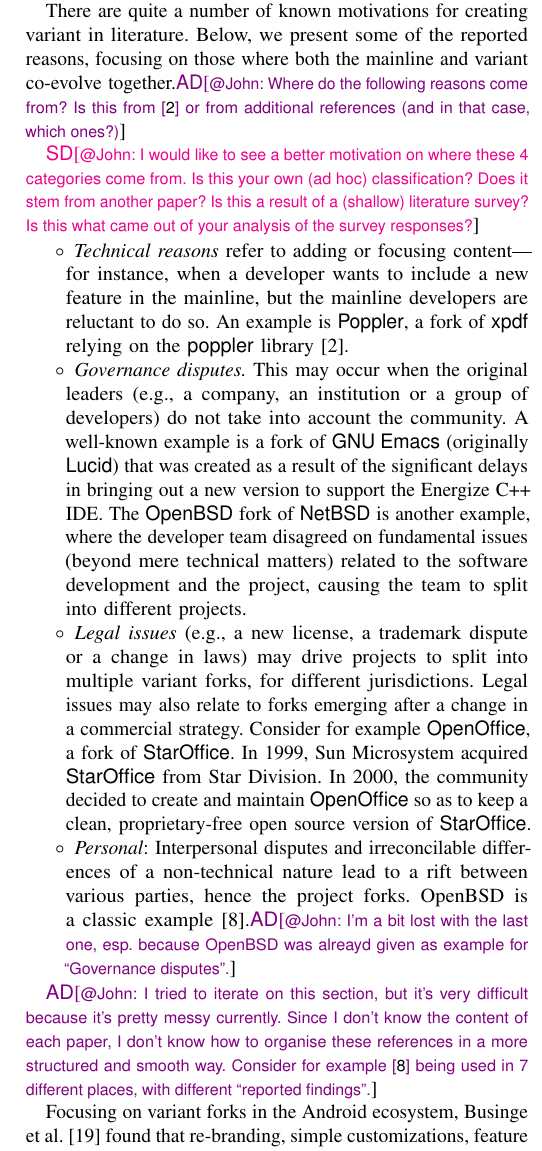
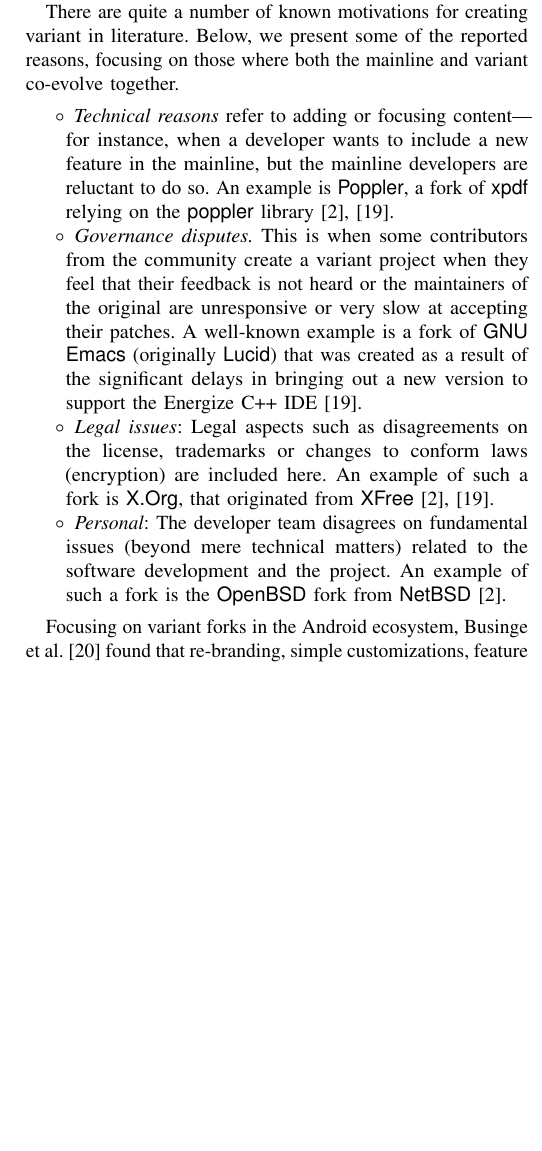
Before and after one commit to johnxu21/variants_motivations, a LaTeX paper (0main.tex, which reads 2background_and_related_work.tex): part of one column of page 2 of 11, cut so that both start at the same text, the shorter picture padded with empty space. Compiled offline with pdfLaTeX.

Commit message:
Fixed Alex and Serge's comments in the Background and related work

```diff
--- a/2background_and_related_work.tex
+++ b/2background_and_related_work.tex
@@ -15,38 +15,33 @@
 and that perceptions of forks have changed with the advent of \gh.
 Robles and Gonz{\'a}lez-Barahona~\cite{Gregorio:2012} carried out a comprehensive study on a carefully filtered list of 220 potential forks that were referenced on Wikipedia. %The authors assumed that a fork is significant if a reference to it appears in the English Wikipedia.\ad{@John: I missing the point of this last sentence. What are the findings of \cite{Gregorio:2012}?}
 
-There are quite a number of known motivations for creating variant in literature. Below, we present some of the reported reasons, focusing on those where both the mainline and variant co-evolve together.\ad{@John: Where do the following reasons come from? Is this from \cite{Gregorio:2012} or from additional references (and in that case, which ones?)}
+There are quite a number of known motivations for creating variant in literature. Below, we present some of the reported reasons, focusing on those where both the mainline and variant co-evolve together.
+% \ad{@John: Where do the following reasons come from? Is this from \cite{Gregorio:2012} or from additional references (and in that case, which ones?)}
 
-\sd{@John: I would like to see a better motivation on where these 4 categories come from.
-Is this your own (ad hoc) classification?
-Does it stem from another paper?
-Is this a result of a (shallow) literature survey?
-Is this what came out of your analysis of the survey responses?}
+% \sd{@John: I would like to see a better motivation on where these 4 categories come from.
+% Is this your own (ad hoc) classification?
+% Does it stem from another paper?
+% Is this a result of a (shallow) literature survey?
+% Is this what came out of your analysis of the survey responses?}
 
 \begin{list}{$\circ$}{}
-   \item \textit{Technical reasons} refer to adding or focusing content---for instance, when a developer wants to include a new feature in the mainline, but the mainline developers are reluctant to do so. An example is \textsf{Poppler}, a fork of \textsf{xpdf} relying on the \textsf{poppler} library~\cite{Gregorio:2012}.
+   \item \textit{Technical reasons} refer to adding or focusing content---for instance, when a developer wants to include a new feature in the mainline, but the mainline developers are reluctant to do so. An example is \textsf{Poppler}, a fork of \textsf{xpdf} relying on the \textsf{poppler} library~\cite{Gregorio:2012,Wheeler:2015Forking}.
 
-    \item \textit{Governance disputes.} This may occur when the original leaders (e.g., a company, an institution or a group of developers) do not take into account the community. A well-known example is a fork of \textsf{GNU Emacs} (originally \textsf{Lucid}) that was created as a result of the significant delays in bringing out a new version to support the Energize C++ IDE. The \textsf{OpenBSD} fork of \textsf{NetBSD} is another example, where the developer team disagreed on fundamental issues (beyond mere technical matters) related to the software development and the project, causing the team to split into different projects. %The \textsf{OpenBSD} fork from \textsf{NetBSD} is an example of such a type of fork~\cite{openbsd}.
+    \item \textit{Governance disputes.} This is when some contributors from the community create a variant project when they feel that their feedback is not heard or the maintainers of the original are unresponsive or very slow at accepting their patches. A well-known example is a fork of \textsf{GNU Emacs} (originally \textsf{Lucid}) that was created as a result of the significant delays in bringing out a new version to support the Energize C++ IDE~\cite{Wheeler:2015Forking}.
 
+\item \textit{Legal issues}: Legal aspects such as disagreements on the license, trademarks or changes to conform laws (encryption) are included here. An example of such a fork is \textsf{X.Org}, that originated from \textsf{XFree}~\cite{Gregorio:2012,Wheeler:2015Forking}.
 
-   % \item \textit{Reviving an abandoned project}. When the original project is not maintained and a new developer community wishes to take over its maintenance. For example, \textsf{NCSA httpd} project to \textsf{Apache Web server} project. NCSA abandoned its web server \textsf{httpd}, then some of its users banded together to maintain it. This resulted into the world’s most popular web server, \textsf{Apache Web server}~\cite{Wheeler:2015Forking}.
-
-   % \item \textit{Commercial strategy}. When a company forks an existing project to meet some commercial strategy.
-
-\item \textit{Legal issues} (e.g., a new license, a trademark dispute or a change in laws) may drive projects to split into multiple variant forks, for different jurisdictions. %A project might adopt a new license, a trademark dispute may arise, or changes in laws (e.g., regarding encryption) require technical changes. Variant forks can be used to split development for different jurisdictions.
-Legal issues may also relate to forks emerging after a change in a commercial strategy. Consider for example \textsf{OpenOffice}, a fork of \textsf{StarOffice}. In 1999, Sun Microsystem acquired \textsf{StarOffice} from Star Division. In 2000, the community decided to create and maintain \textsf{OpenOffice} so as to keep a clean, proprietary-free open source version of \textsf{StarOffice}. %An example of such a fork is \textsf{OpenOffice} from \textsf{StarOffice}. In 1999, Star Division owned \textsf{StarOffice}, then the latter was acquired by Sun Microsystem for 59.5 million US dollars as it was supposedly cheaper than licensing Microsoft Office for 42,000 staff members. \textsf{OpenOffice} was forked from as \textsf{StarOffice} in 2000. After the fork, subsequent versions of \textsf{StarOffice} were based on additional proprietary components~\cite{Openoffice}.
-
-\item \textit{Personal}: Interpersonal disputes and irreconcilable differences of a non-technical nature lead to a rift between various parties, hence the project forks. OpenBSD is a classic example~\cite{Zhou:2020}.\ad{@John: I'm a bit lost with the last one, esp. because OpenBSD was alreayd given as example for ``Governance disputes''.}
+\item \textit{Personal}: The developer team disagrees on fundamental issues (beyond mere technical matters) related to the software development and the project. An example of such a fork is the \textsf{OpenBSD} fork from \textsf{NetBSD}~\cite{Gregorio:2012}.
 
 %The variant was created because some of the contributors felt that their feedback was not heard or maintainers were accepting patches too slowly in the mainline project.
 
 % \item \textit{Experimental}: Creating a fork to try out and test new features that will be integrated into the mainline. This category can be seen as a subcategory of technical reasons.
 \end{list}
 
-\ad{@John: I tried to iterate on this section, but it's very difficult because it's pretty messy currently. Since I don't know the content of each paper, I don't know how to organise these references in a more structured and smooth way. Consider for example \cite{Zhou:2020} being used in 7 different places, with different ``reported findings''.}
+% \ad{@John: I tried to iterate on this section, but it's very difficult because it's pretty messy currently. Since I don't know the content of each paper, I don't know how to organise these references in a more structured and smooth way. Consider for example \cite{Zhou:2020} being used in 7 different places, with different ``reported findings''.}
 
 Focusing on variant forks in the Android ecosystem, Businge et al.~\cite{businge2018appfamilies} found that re-branding, simple customizations, feature extension and implementation of different but related features are the main motivations to create a fork of an Android App.
-Zhou et al.~\cite{Zhou:2020} interviewed 18 developers of hard forks on \gh to understand reasons for forking in more modern social coding environments that explicitly support forking. The authors reported that the motivations they observed align with the findings of prior (mentioned above ) studies.
+Zhou et al.~\cite{Zhou:2020} interviewed 18 developers of hard forks on \gh to understand reasons for forking in more modern social coding environments that explicitly support forking. The authors reported that the motivations they observed align with the findings of prior (mentioned above) studies.
 
 Another recent study that has investigated variant forks is that of Sung et al.~\cite{sung:ICSE:2020}. The authors conducted an industrial case study of the implications of frequent merges from mainline and the resulting merge conflicts in a variant fork. They implemented a tool that can automatically resolve up-to 40\% of the list of eight mainline induced build breaks.
 
```
